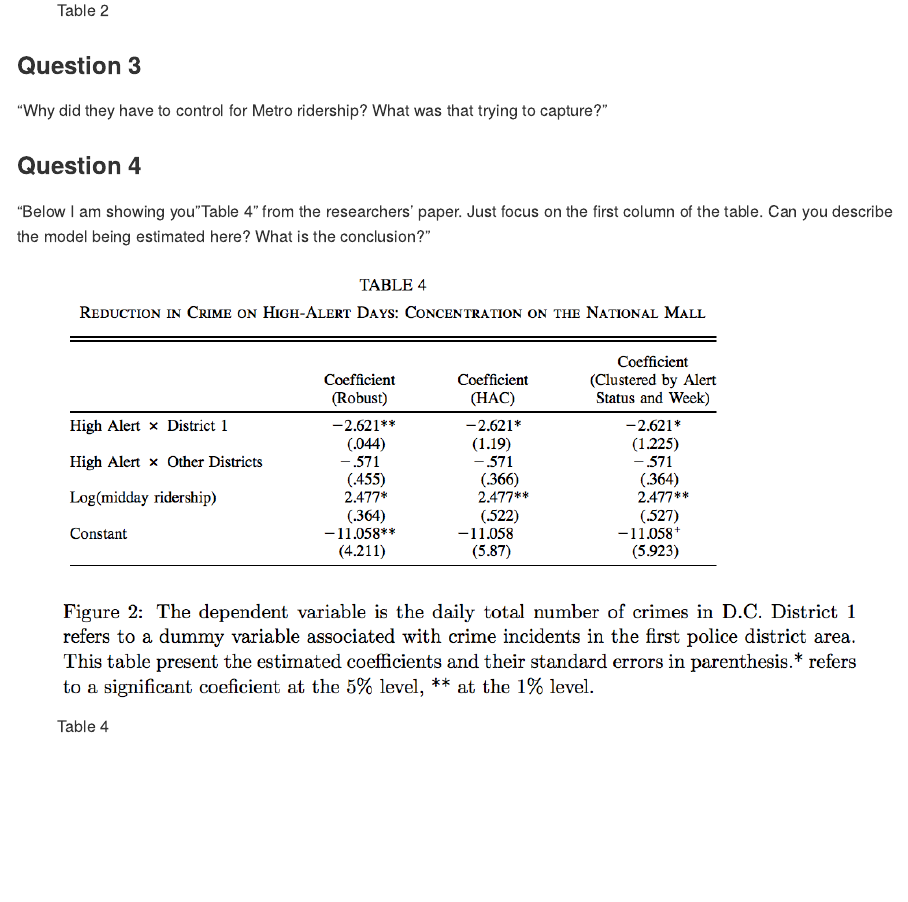
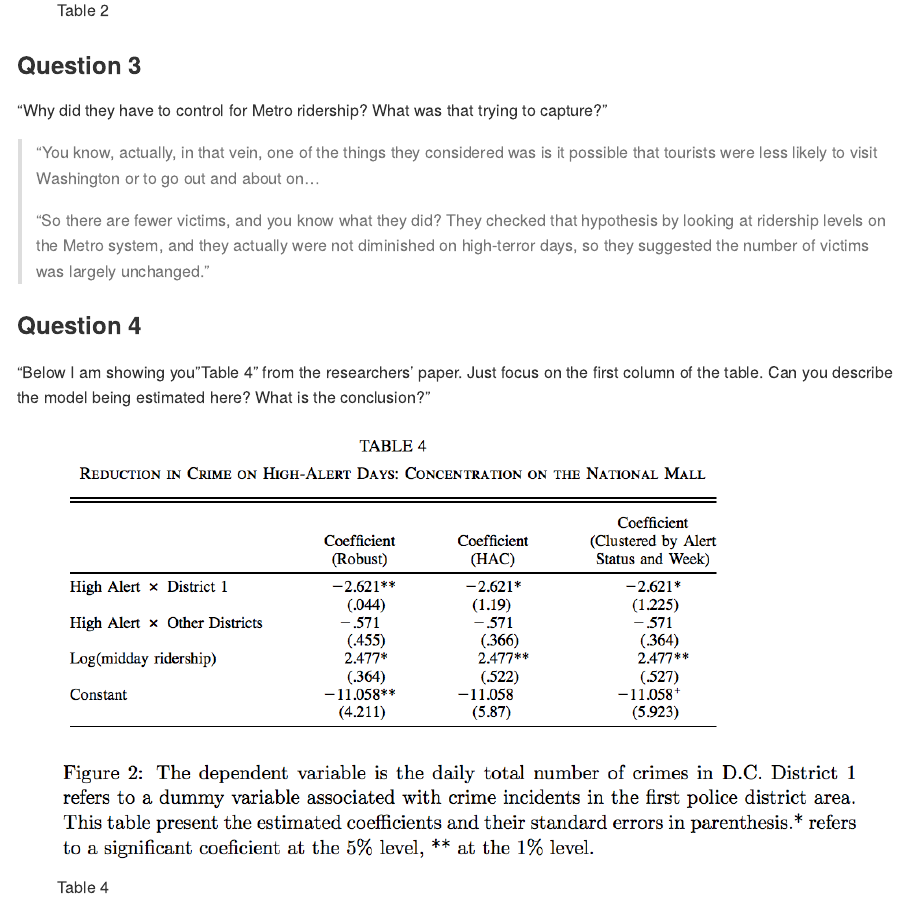
Before and after one commit to nfra/DataScienceCourseHomework, an R Markdown document (exercises-3/rmarkdown/individual_exercise_writeups/exercises3_problem2_writeup.Rmd): the page in a window 1100 px wide, from 1250 px down. Rendered offline with R 4.5, knitr and Pandoc, with nearby package versions.

Commit message:
add quotation from podcast transcript for question 3

```diff
--- a/exercises-3/rmarkdown/individual_exercise_writeups/exercises3_problem2_writeup.Rmd
+++ b/exercises-3/rmarkdown/individual_exercise_writeups/exercises3_problem2_writeup.Rmd
@@ -28,6 +28,10 @@ From the podcast transcript:
 
 "Why did they have to control for Metro ridership? What was that trying to capture?"
 
+> "You know, actually, in that vein, one of the things they considered was is it possible that tourists were less likely to visit Washington or to go out and about on...
+>
+> "So there are fewer victims, and you know what they did? They checked that hypothesis by looking at ridership levels on the Metro system, and they actually were not diminished on high-terror days, so they suggested the number of victims was largely unchanged."
+
 ### Question 4
 
 "Below I am showing you "Table 4" from the researchers' paper. Just focus on the first column of the table. Can you describe the model being estimated here? What is the conclusion?"
```
